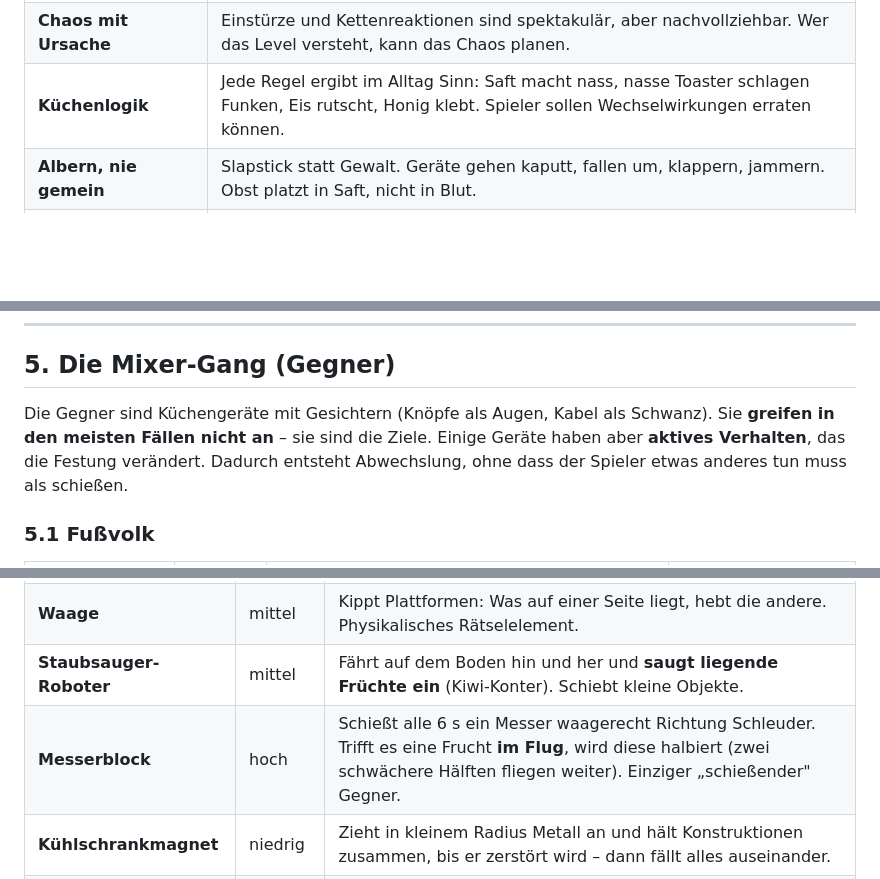
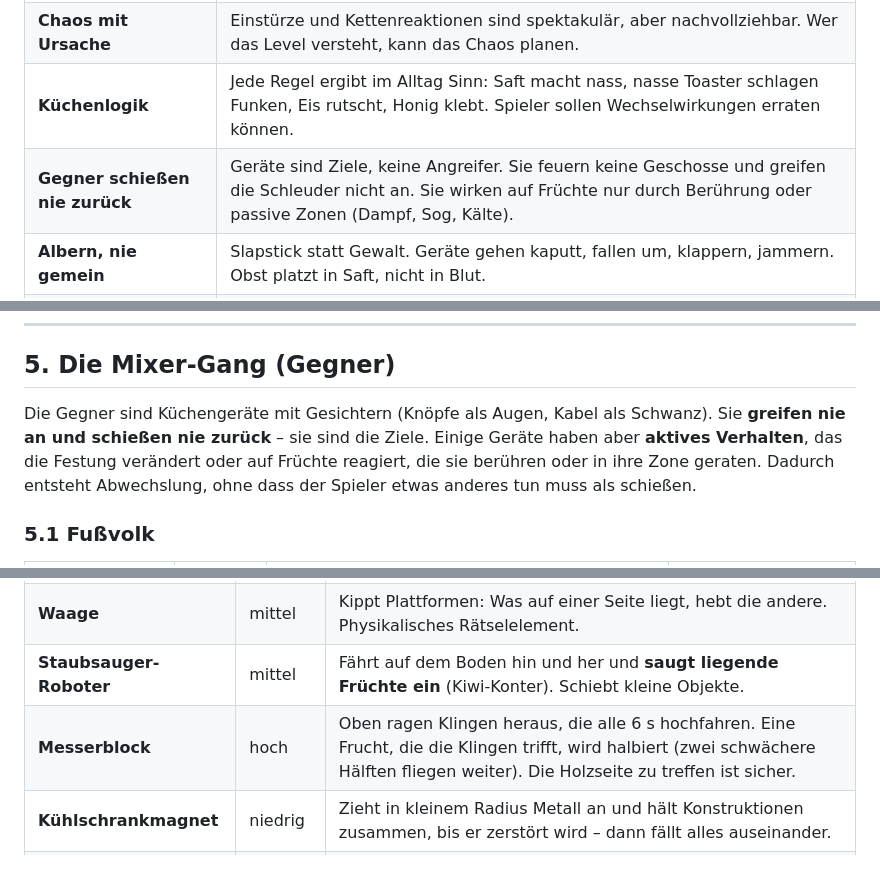
Before and after one commit to LeoEckert/Fruit-shooter, a Markdown page: docs/GAME_DESIGN.de.md, 3 parts joined by grey strips. GitHub-like rendering; blank space fills up the shorter version.

```diff
--- a/docs/GAME_DESIGN.de.md
+++ b/docs/GAME_DESIGN.de.md
@@ -45,6 +45,7 @@ bringt, bevor es morgen früh zu Smoothie verarbeitet wird.
 | **Schießen ist alles** | Jede Mechanik baut auf dem Schuss auf. Kein Laufen, kein Bauen, keine Menüs im Level. Zielen, loslassen, im Flug einmal tippen. |
 | **Chaos mit Ursache** | Einstürze und Kettenreaktionen sind spektakulär, aber nachvollziehbar. Wer das Level versteht, kann das Chaos planen. |
 | **Küchenlogik** | Jede Regel ergibt im Alltag Sinn: Saft macht nass, nasse Toaster schlagen Funken, Eis rutscht, Honig klebt. Spieler sollen Wechselwirkungen erraten können. |
+| **Gegner schießen nie zurück** | Geräte sind Ziele, keine Angreifer. Sie feuern keine Geschosse und greifen die Schleuder nicht an. Sie wirken auf Früchte nur durch Berührung oder passive Zonen (Dampf, Sog, Kälte). |
 | **Albern, nie gemein** | Slapstick statt Gewalt. Geräte gehen kaputt, fallen um, klappern, jammern. Obst platzt in Saft, nicht in Blut. |
 | **Kurz und wiederholbar** | Ein Level dauert 30 bis 90 Sekunden. Neustart ist sofort möglich. |
 
@@ -281,8 +281,9 @@ ersten Auslösen im Rezeptbuch eingetragen.
 ## 5. Die Mixer-Gang (Gegner)
 
 Die Gegner sind Küchengeräte mit Gesichtern (Knöpfe als Augen, Kabel als
-Schwanz). Sie **greifen in den meisten Fällen nicht an** – sie sind die Ziele.
-Einige Geräte haben aber **aktives Verhalten**, das die Festung verändert.
+Schwanz). Sie **greifen nie an und schießen nie zurück** – sie sind die Ziele.
+Einige Geräte haben aber **aktives Verhalten**, das die Festung verändert oder
+auf Früchte reagiert, die sie berühren oder in ihre Zone geraten.
 Dadurch entsteht Abwechslung, ohne dass der Spieler etwas anderes tun muss als
 schießen.
 
@@ -308,7 +309,7 @@ schießen.
 | **Mikrowelle** | sehr hoch | Tür öffnet und schließt sich im Takt. Offen = ein Fruchtschuss hinein schließt die Tür, nach 2 s **explodiert die Frucht** darin (großer Innenschaden). |
 | **Waage** | mittel | Kippt Plattformen: Was auf einer Seite liegt, hebt die andere. Physikalisches Rätselelement. |
 | **Staubsauger-Roboter** | mittel | Fährt auf dem Boden hin und her und **saugt liegende Früchte ein** (Kiwi-Konter). Schiebt kleine Objekte. |
-| **Messerblock** | hoch | Schießt alle 6 s ein Messer waagerecht Richtung Schleuder. Trifft es eine Frucht **im Flug**, wird diese halbiert (zwei schwächere Hälften fliegen weiter). Einziger „schießender" Gegner. |
+| **Messerblock** | hoch | Oben ragen Klingen heraus, die alle 6 s hochfahren. Eine Frucht, die die Klingen trifft, wird halbiert (zwei schwächere Hälften fliegen weiter). Die Holzseite zu treffen ist sicher. |
 | **Kühlschrankmagnet** | niedrig | Zieht in kleinem Radius Metall an und hält Konstruktionen zusammen, bis er zerstört wird – dann fällt alles auseinander. |
 | **Eiswürfelbereiter** | mittel | Friert Früchte ein, die ihn treffen (Frucht wird zum Eisblock: rutscht, schwer, bricht). |
 
```
Also changed, not shown: other parts of docs/GAME_DESIGN.de.md (+16 -16 lines), docs/GAME_DESIGN.md (+22 -20 lines).
